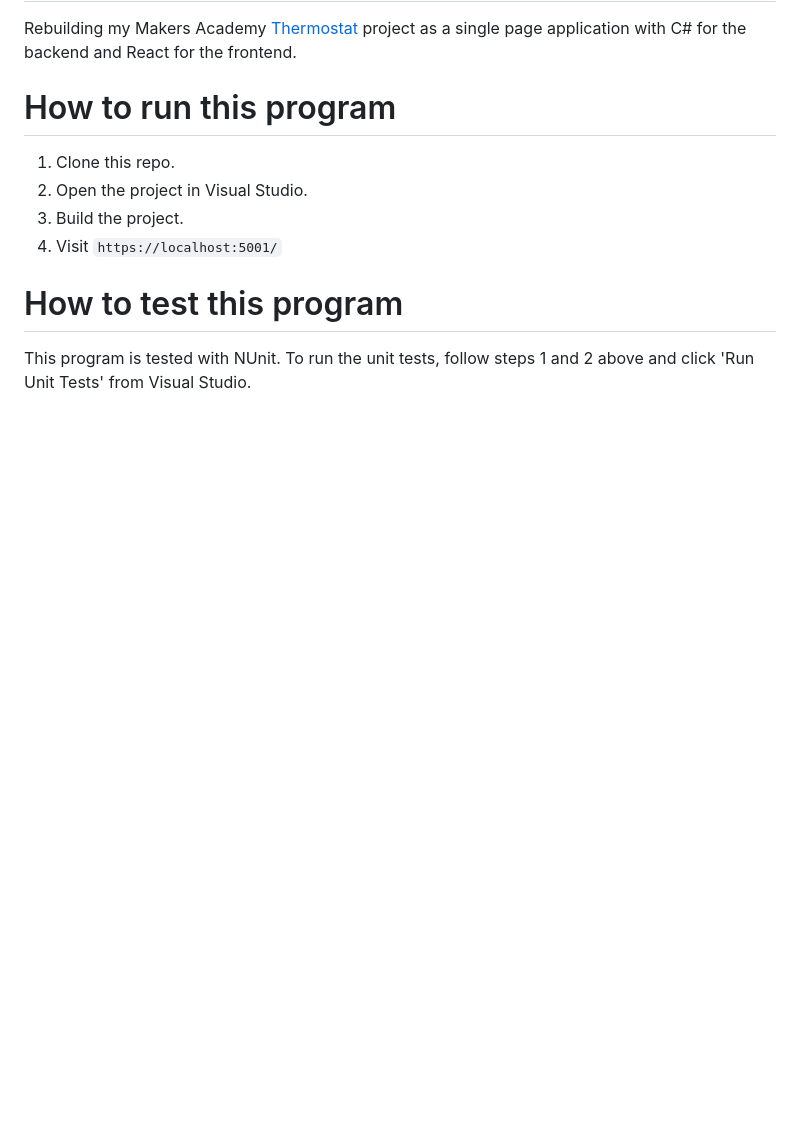
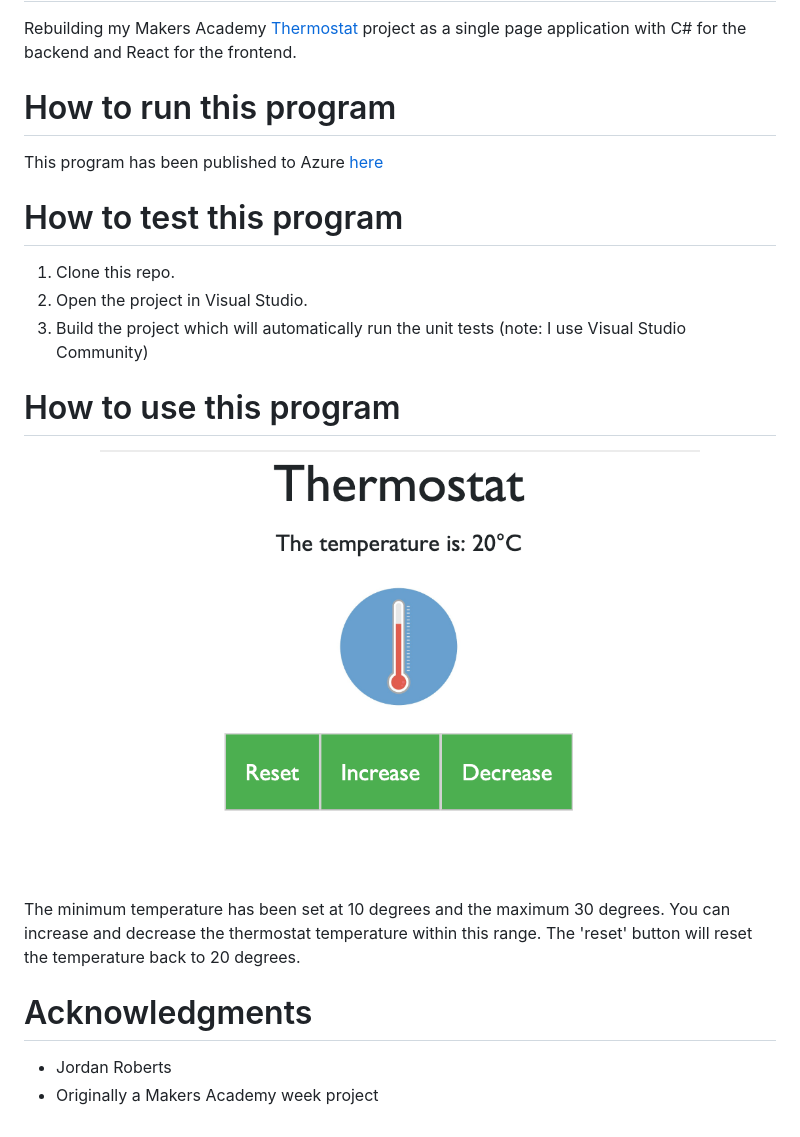
Before and after one commit to jordantroberts/ThermostatDotNet, a Markdown page: README.md, the part around the change. Rendered like a GitHub page; pictures changed too: Screenshot.png (added); blank space fills up the shorter version.

```diff
--- a/README.md
+++ b/README.md
@@ -3,10 +3,23 @@
 Rebuilding my Makers Academy <a href="https://github.com/jordantroberts/thermostat-js">Thermostat</a> project as a single page application with C# for the backend and React for the frontend.
 
 # How to run this program
+
+This program has been published to Azure <a href="https://thermostattestproject.azurewebsites.net/">here</a>
+
+# How to test this program
+
 1. Clone this repo.
 2. Open the project in Visual Studio.
-3. Build the project.
-4. Visit `https://localhost:5001/`
+3. Build the project which will automatically run the unit tests (note: I use Visual Studio Community)
 
-# How to test this program
-This program is tested with NUnit. To run the unit tests, follow steps 1 and 2 above and click 'Run Unit Tests' from Visual Studio.
+# How to use this program
+
+<div align="center">
+    <img src="Screenshot.png" width="600px"</img>
+</div>
+
+The minimum temperature has been set at 10 degrees and the maximum 30 degrees. You can increase and decrease the thermostat temperature within this range. The 'reset' button will reset the temperature back to 20 degrees.
+
+# Acknowledgments
+- Jordan Roberts
+- Originally a Makers Academy week project
```
